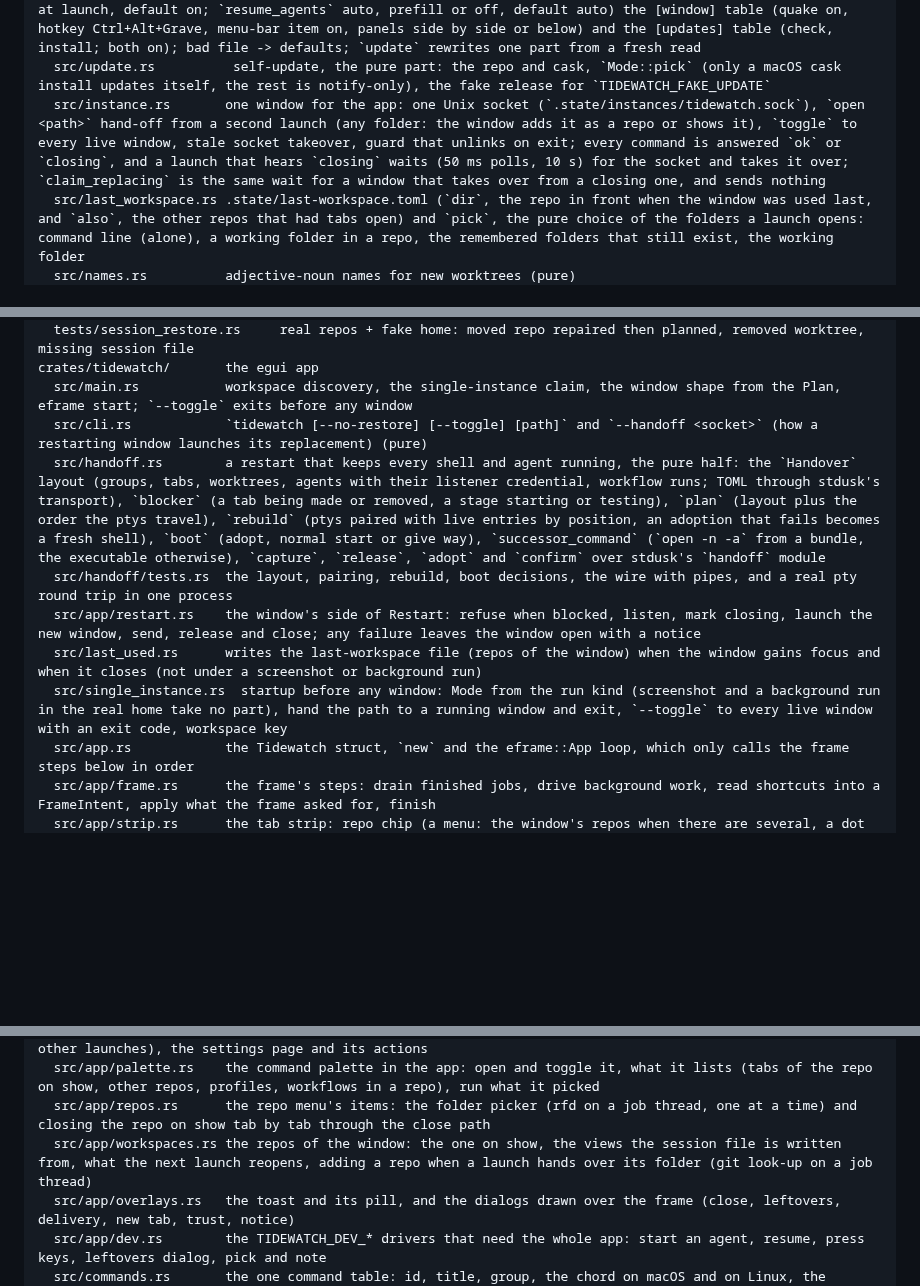
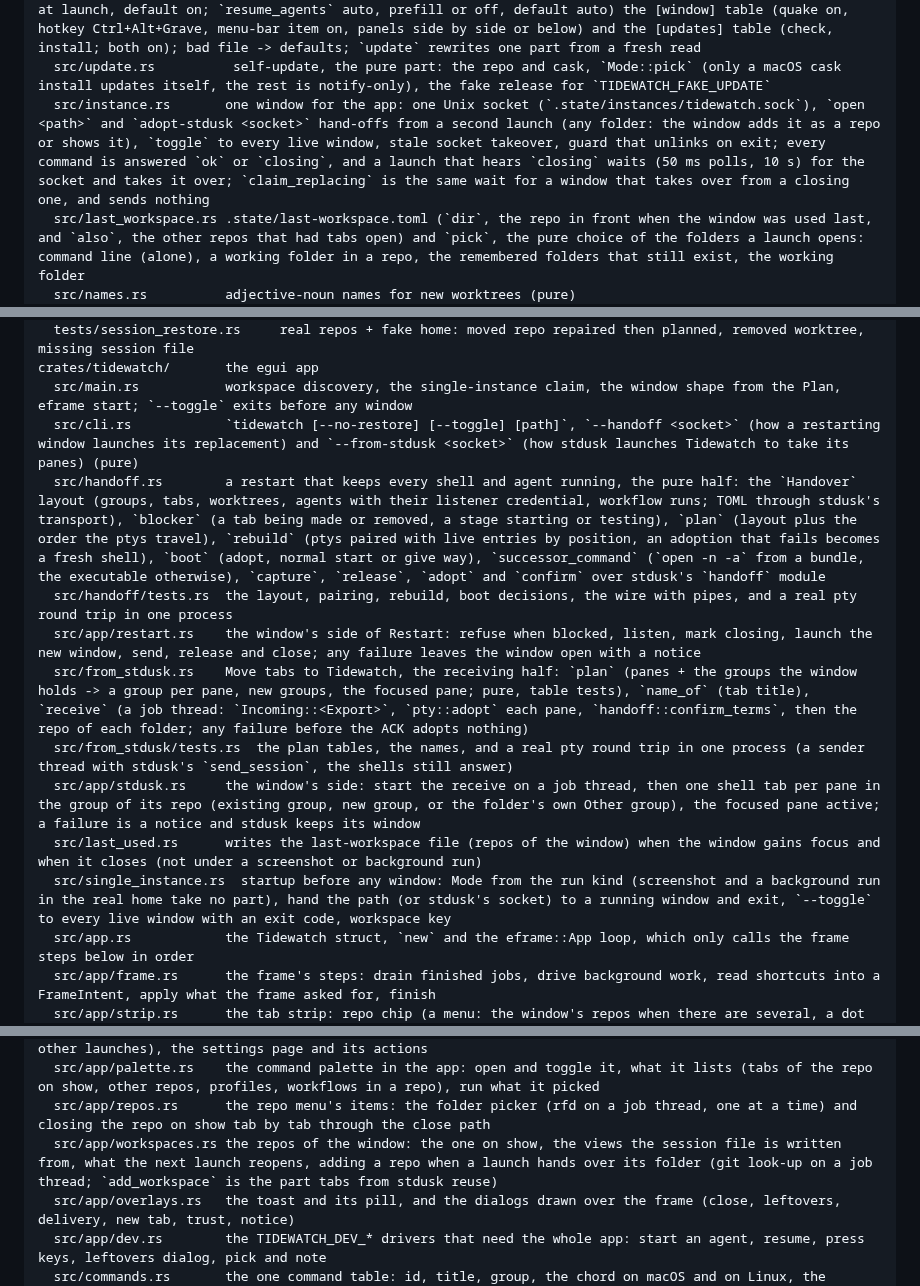
Before and after one commit to Hobo-Ware/tidewatch, a Markdown page: .agents/rules/project.md, 3 parts joined by grey strips. Rendered like a GitHub page; blank space fills up the shorter version.

```diff
--- a/.agents/rules/project.md
+++ b/.agents/rules/project.md
@@ -46,7 +46,7 @@ crates/tidewatch-core/  worktrees, profiles, permission levels, workflows, agent
   src/trust_apply.rs    D14 disk half: each CLI's config file (CLAUDE_CONFIG_DIR, COPILOT_HOME, CODEX_HOME honored), inspect, trust the root, trust a worktree, revoke; atomic write, `.tidewatch-bak` backup, race check
   src/prefs.rs          ~/.config/tidewatch/settings.toml: the app-wide switches (restore the last session at launch, default on; `resume_agents` auto, prefill or off, default auto) the [window] table (quake on, hotkey Ctrl+Alt+Grave, menu-bar item on, panels side by side or below) and the [updates] table (check, install; both on); bad file -> defaults; `update` rewrites one part from a fresh read
   src/update.rs          self-update, the pure part: the repo and cask, `Mode::pick` (only a macOS cask install updates itself, the rest is notify-only), the fake release for `TIDEWATCH_FAKE_UPDATE`
-  src/instance.rs       one window for the app: one Unix socket (`.state/instances/tidewatch.sock`), `open <path>` hand-off from a second launch (any folder: the window adds it as a repo or shows it), `toggle` to every live window, stale socket takeover, guard that unlinks on exit; every command is answered `ok` or `closing`, and a launch that hears `closing` waits (50 ms polls, 10 s) for the socket and takes it over; `claim_replacing` is the same wait for a window that takes over from a closing one, and sends nothing
+  src/instance.rs       one window for the app: one Unix socket (`.state/instances/tidewatch.sock`), `open <path>` and `adopt-stdusk <socket>` hand-offs from a second launch (any folder: the window adds it as a repo or shows it), `toggle` to every live window, stale socket takeover, guard that unlinks on exit; every command is answered `ok` or `closing`, and a launch that hears `closing` waits (50 ms polls, 10 s) for the socket and takes it over; `claim_replacing` is the same wait for a window that takes over from a closing one, and sends nothing
   src/last_workspace.rs .state/last-workspace.toml (`dir`, the repo in front when the window was used last, and `also`, the other repos that had tabs open) and `pick`, the pure choice of the folders a launch opens: command line (alone), a working folder in a repo, the remembered folders that still exist, the working folder
   src/names.rs          adjective-noun names for new worktrees (pure)
   src/registry.rs       .state/worktrees.toml: the worktrees Tidewatch made, for repair
@@ -80,12 +80,15 @@ crates/tidewatch-core/  worktrees, profiles, permission levels, workflows, agent
   tests/session_restore.rs     real repos + fake home: moved repo repaired then planned, removed worktree, missing session file
 crates/tidewatch/       the egui app
   src/main.rs           workspace discovery, the single-instance claim, the window shape from the Plan, eframe start; `--toggle` exits before any window
-  src/cli.rs            `tidewatch [--no-restore] [--toggle] [path]` and `--handoff <socket>` (how a restarting window launches its replacement) (pure)
+  src/cli.rs            `tidewatch [--no-restore] [--toggle] [path]`, `--handoff <socket>` (how a restarting window launches its replacement) and `--from-stdusk <socket>` (how stdusk launches Tidewatch to take its panes) (pure)
   src/handoff.rs        a restart that keeps every shell and agent running, the pure half: the `Handover` layout (groups, tabs, worktrees, agents with their listener credential, workflow runs; TOML through stdusk's transport), `blocker` (a tab being made or removed, a stage starting or testing), `plan` (layout plus the order the ptys travel), `rebuild` (ptys paired with live entries by position, an adoption that fails becomes a fresh shell), `boot` (adopt, normal start or give way), `successor_command` (`open -n -a` from a bundle, the executable otherwise), `capture`, `release`, `adopt` and `confirm` over stdusk's `handoff` module
   src/handoff/tests.rs  the layout, pairing, rebuild, boot decisions, the wire with pipes, and a real pty round trip in one process
   src/app/restart.rs    the window's side of Restart: refuse when blocked, listen, mark closing, launch the new window, send, release and close; any failure leaves the window open with a notice
+  src/from_stdusk.rs    Move tabs to Tidewatch, the receiving half: `plan` (panes + the groups the window holds -> a group per pane, new groups, the focused pane; pure, table tests), `name_of` (tab title), `receive` (a job thread: `Incoming::<Export>`, `pty::adopt` each pane, `handoff::confirm_terms`, then the repo of each folder; any failure before the ACK adopts nothing)
+  src/from_stdusk/tests.rs  the plan tables, the names, and a real pty round trip in one process (a sender thread with stdusk's `send_session`, the shells still answer)
+  src/app/stdusk.rs     the window's side: start the receive on a job thread, then one shell tab per pane in the group of its repo (existing group, new group, or the folder's own Other group), the focused pane active; a failure is a notice and stdusk keeps its window
   src/last_used.rs      writes the last-workspace file (repos of the window) when the window gains focus and when it closes (not under a screenshot or background run)
-  src/single_instance.rs  startup before any window: Mode from the run kind (screenshot and a background run in the real home take no part), hand the path to a running window and exit, `--toggle` to every live window with an exit code, workspace key
+  src/single_instance.rs  startup before any window: Mode from the run kind (screenshot and a background run in the real home take no part), hand the path (or stdusk's socket) to a running window and exit, `--toggle` to every live window with an exit code, workspace key
   src/app.rs            the Tidewatch struct, `new` and the eframe::App loop, which only calls the frame steps below in order
   src/app/frame.rs      the frame's steps: drain finished jobs, drive background work, read shortcuts into a FrameIntent, apply what the frame asked for, finish
   src/app/strip.rs      the tab strip: repo chip (a menu: the window's repos when there are several, a dot when an agent in another one needs you, Open repo and Close repo), leftovers chip, Overview button, the tabs, new tab button, and at the right end the update chip and the settings button
@@ -98,7 +101,7 @@ crates/tidewatch/       the egui app
   src/app/settings.rs   opening and saving settings, window preferences, shell events (hotkey, menu bar, other launches), the settings page and its actions
   src/app/palette.rs    the command palette in the app: open and toggle it, what it lists (tabs of the repo on show, other repos, profiles, workflows in a repo), run what it picked
   src/app/repos.rs      the repo menu's items: the folder picker (rfd on a job thread, one at a time) and closing the repo on show tab by tab through the close path
-  src/app/workspaces.rs the repos of the window: the one on show, the views the session file is written from, what the next launch reopens, adding a repo when a launch hands over its folder (git look-up on a job thread)
+  src/app/workspaces.rs the repos of the window: the one on show, the views the session file is written from, what the next launch reopens, adding a repo when a launch hands over its folder (git look-up on a job thread; `add_workspace` is the part tabs from stdusk reuse)
   src/app/overlays.rs   the toast and its pill, and the dialogs drawn over the frame (close, leftovers, delivery, new tab, trust, notice)
   src/app/dev.rs        the TIDEWATCH_DEV_* drivers that need the whole app: start an agent, resume, press keys, leftovers dialog, pick and note
   src/commands.rs       the one command table: id, title, group, the chord on macOS and on Linux, the Command it runs; consume (most specific chord first), press_event, Gate (which chord works over which screen); key handling, tooltips and hints read it
```
Also changed, not shown: other parts of .agents/rules/project.md (+1 -1 lines), LEDGER.md (+6 -2 lines), README.md (+2 -0 lines).
